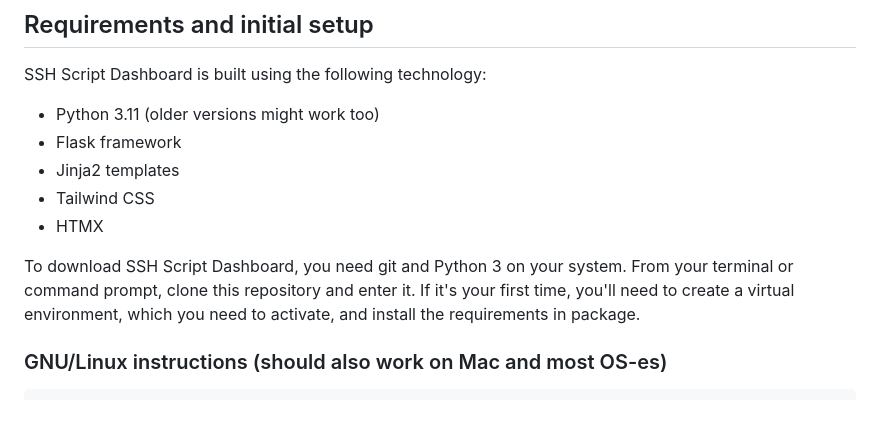
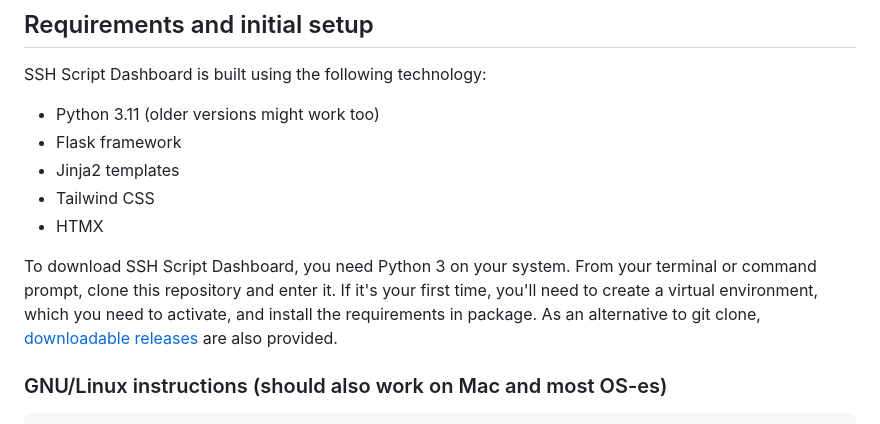
Before and after one commit to izalac/ssh-script-dashboard, a Markdown page: README.md, the part around the change. GitHub-like rendering.

```diff
--- a/README.md
+++ b/README.md
@@ -16,7 +16,7 @@ SSH Script Dashboard is built using the following technology:
 * Tailwind CSS
 * HTMX
 
-To download SSH Script Dashboard, you need git and Python 3 on your system. From your terminal or command prompt, clone this repository and enter it. If it's your first time, you'll need to create a virtual environment, which you need to activate, and install the requirements in package.
+To download SSH Script Dashboard, you need Python 3 on your system. From your terminal or command prompt, clone this repository and enter it. If it's your first time, you'll need to create a virtual environment, which you need to activate, and install the requirements in package. As an alternative to git clone, [downloadable releases](https://github.com/izalac/ssh-script-dashboard/releases) are also provided.
 
 ### GNU/Linux instructions (should also work on Mac and most OS-es)
 
```
